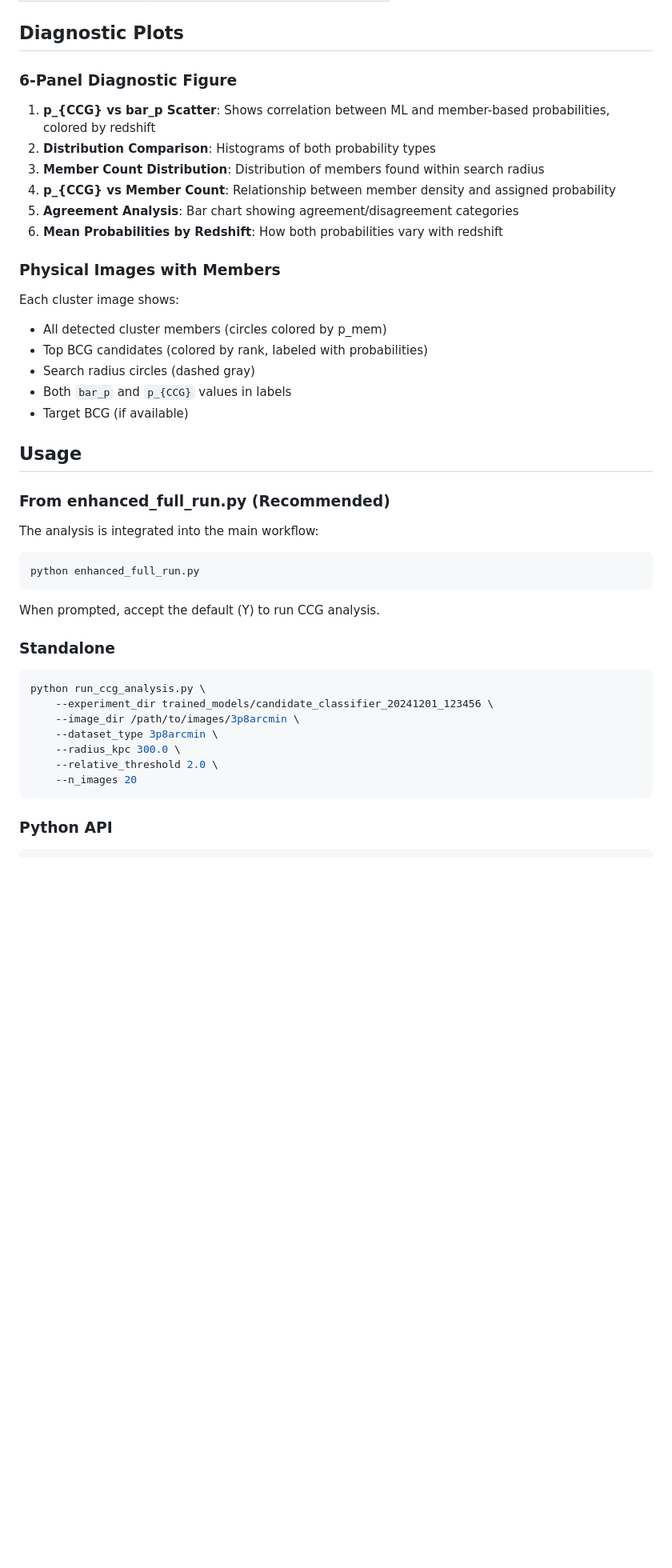
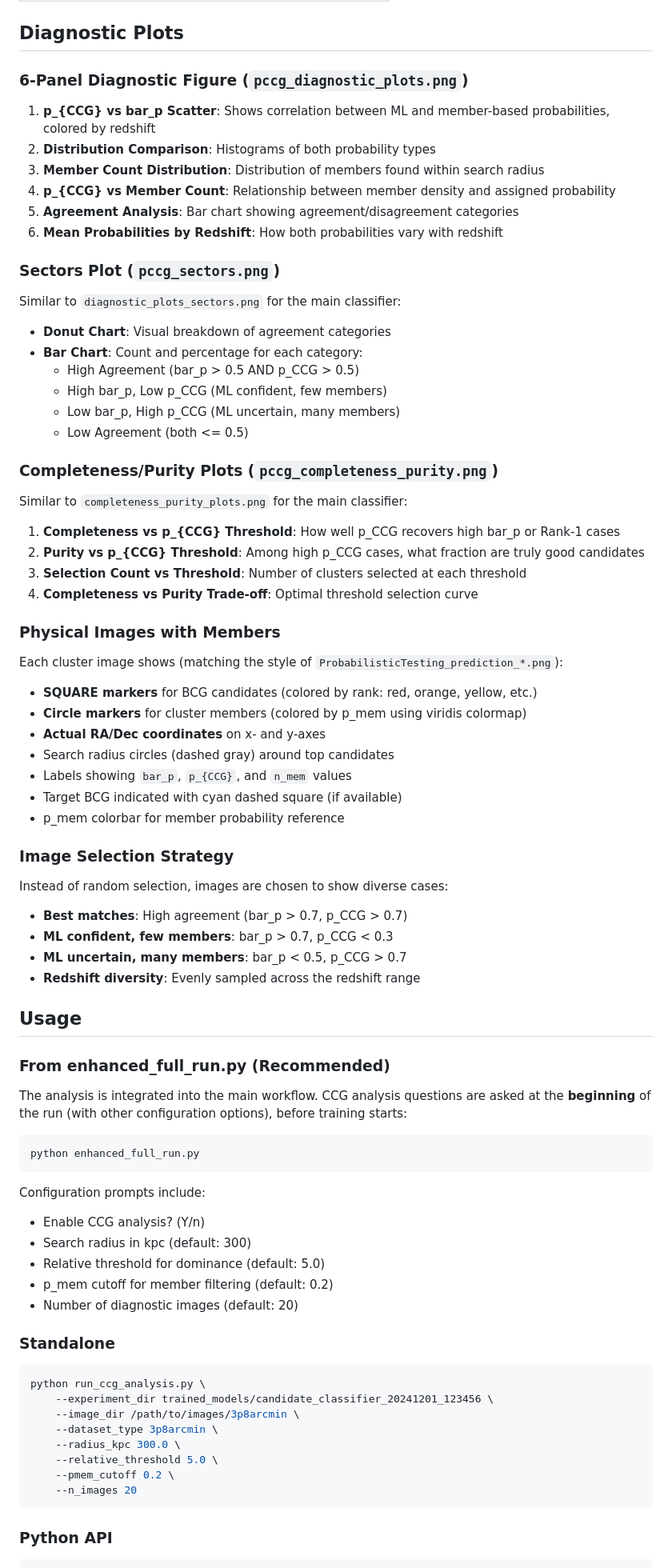
Before and after one commit to nesar/bcg_candidate_classifier, a Markdown page: docs/ccg_probability_analysis.md, the part around the change printed below. Shown: that part at 80% size. Rendered like a GitHub page; blank space fills up the shorter version.

````diff
--- a/docs/ccg_probability_analysis.md
+++ b/docs/ccg_probability_analysis.md
@@ -97,7 +109,7 @@ trained_models/candidate_classifier_*/
 
 ## Diagnostic Plots
 
-### 6-Panel Diagnostic Figure
+### 6-Panel Diagnostic Figure (`pccg_diagnostic_plots.png`)
 
 1. **p_{CCG} vs bar_p Scatter**: Shows correlation between ML and member-based probabilities, colored by redshift
 2. **Distribution Comparison**: Histograms of both probability types
@@ -106,26 +118,59 @@ trained_models/candidate_classifier_*/
 5. **Agreement Analysis**: Bar chart showing agreement/disagreement categories
 6. **Mean Probabilities by Redshift**: How both probabilities vary with redshift
 
+### Sectors Plot (`pccg_sectors.png`)
+
+Similar to `diagnostic_plots_sectors.png` for the main classifier:
+- **Donut Chart**: Visual breakdown of agreement categories
+- **Bar Chart**: Count and percentage for each category:
+  - High Agreement (bar_p > 0.5 AND p_CCG > 0.5)
+  - High bar_p, Low p_CCG (ML confident, few members)
+  - Low bar_p, High p_CCG (ML uncertain, many members)
+  - Low Agreement (both <= 0.5)
+
+### Completeness/Purity Plots (`pccg_completeness_purity.png`)
+
+Similar to `completeness_purity_plots.png` for the main classifier:
+1. **Completeness vs p_{CCG} Threshold**: How well p_CCG recovers high bar_p or Rank-1 cases
+2. **Purity vs p_{CCG} Threshold**: Among high p_CCG cases, what fraction are truly good candidates
+3. **Selection Count vs Threshold**: Number of clusters selected at each threshold
+4. **Completeness vs Purity Trade-off**: Optimal threshold selection curve
+
 ### Physical Images with Members
 
-Each cluster image shows:
-- All detected cluster members (circles colored by p_mem)
-- Top BCG candidates (colored by rank, labeled with probabilities)
-- Search radius circles (dashed gray)
-- Both `bar_p` and `p_{CCG}` values in labels
-- Target BCG (if available)
+Each cluster image shows (matching the style of `ProbabilisticTesting_prediction_*.png`):
+- **SQUARE markers** for BCG candidates (colored by rank: red, orange, yellow, etc.)
+- **Circle markers** for cluster members (colored by p_mem using viridis colormap)
+- **Actual RA/Dec coordinates** on x- and y-axes
+- Search radius circles (dashed gray) around top candidates
+- Labels showing `bar_p`, `p_{CCG}`, and `n_mem` values
+- Target BCG indicated with cyan dashed square (if available)
+- p_mem colorbar for member probability reference
+
+### Image Selection Strategy
+
+Instead of random selection, images are chosen to show diverse cases:
+- **Best matches**: High agreement (bar_p > 0.7, p_CCG > 0.7)
+- **ML confident, few members**: bar_p > 0.7, p_CCG < 0.3
+- **ML uncertain, many members**: bar_p < 0.5, p_CCG > 0.7
+- **Redshift diversity**: Evenly sampled across the redshift range
 
 ## Usage
 
 ### From enhanced_full_run.py (Recommended)
 
-The analysis is integrated into the main workflow:
+The analysis is integrated into the main workflow. CCG analysis questions are asked at the **beginning** of the run (with other configuration options), before training starts:
 
 ```bash
 python enhanced_full_run.py
 ```
 
-When prompted, accept the default (Y) to run CCG analysis.
+Configuration prompts include:
+- Enable CCG analysis? (Y/n)
+- Search radius in kpc (default: 300)
+- Relative threshold for dominance (default: 5.0)
+- p_mem cutoff for member filtering (default: 0.2)
+- Number of diagnostic images (default: 20)
 
 ### Standalone
 
@@ -135,7 +180,8 @@ python run_ccg_analysis.py \
     --image_dir /path/to/images/3p8arcmin \
     --dataset_type 3p8arcmin \
     --radius_kpc 300.0 \
-    --relative_threshold 2.0 \
+    --relative_threshold 5.0 \
+    --pmem_cutoff 0.2 \
     --n_images 20
 ```
 
````
Also changed, not shown: other parts of docs/ccg_probability_analysis.md (+29 -8 lines).
